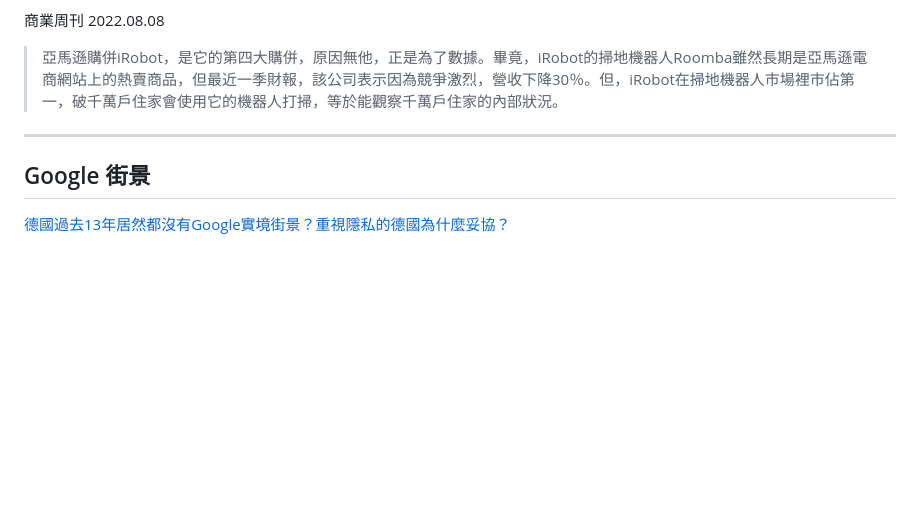
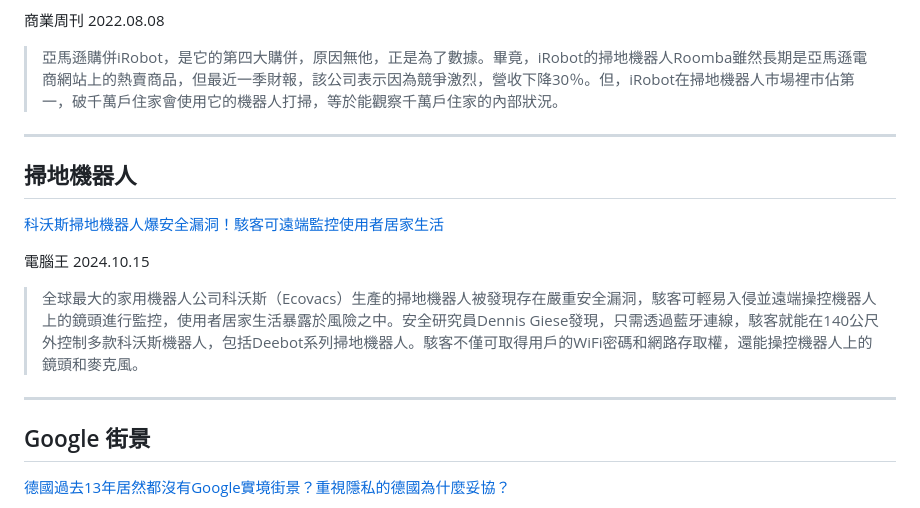
Before and after one commit to iunn-sh/infosec-data-protection, a Markdown page: index.md, the part around the change. Drawn GitHub-style; blank space fills up the shorter version.

```diff
--- a/index.md
+++ b/index.md
@@ -972,6 +972,16 @@ class: impact
 
 ---
 
+## 掃地機器人
+
+[科沃斯掃地機器人爆安全漏洞！駭客可遠端監控使用者居家生活](https://www.techbang.com/posts/118689-ecovacs-sweeps-security-hackers-monitor)
+
+電腦王 2024.10.15
+
+> 全球最大的家用機器人公司科沃斯（Ecovacs）生產的掃地機器人被發現存在嚴重安全漏洞，駭客可輕易入侵並遠端操控機器人上的鏡頭進行監控，使用者居家生活暴露於風險之中。安全研究員Dennis Giese發現，只需透過藍牙連線，駭客就能在140公尺外控制多款科沃斯機器人，包括Deebot系列掃地機器人。駭客不僅可取得用戶的WiFi密碼和網路存取權，還能操控機器人上的鏡頭和麥克風。
+
+---
+
 ## Google 街景
 
 [德國過去13年居然都沒有Google實境街景？重視隱私的德國為什麼妥協？](https://www.inside.com.tw/article/34484-germany-for-13-years-without-google-street-view-privacy-conscious-germany-compromises)
```
